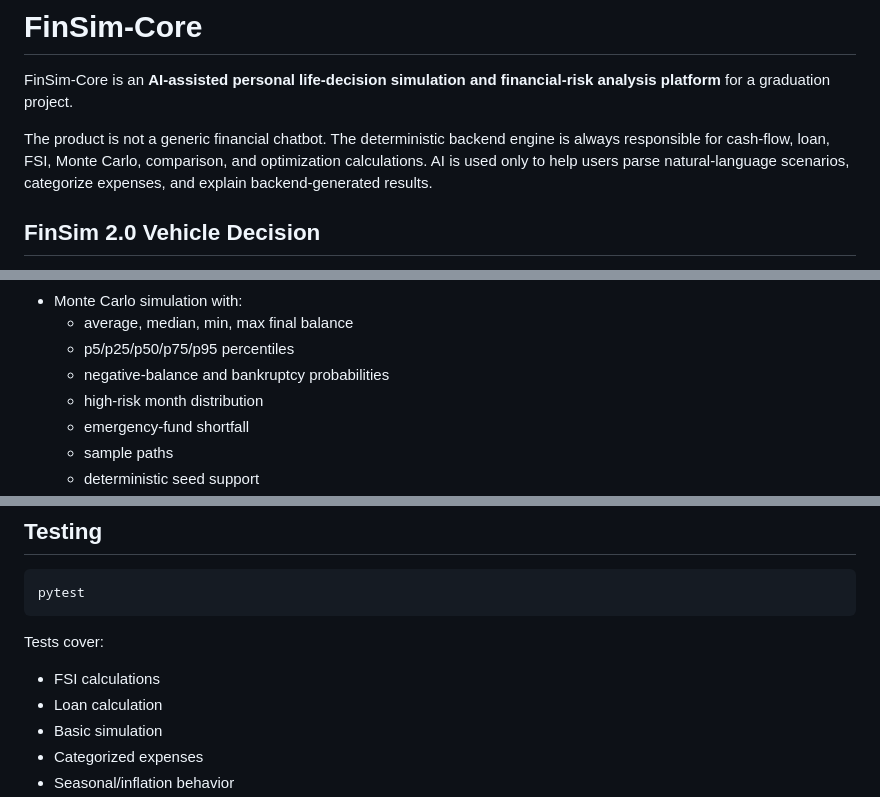
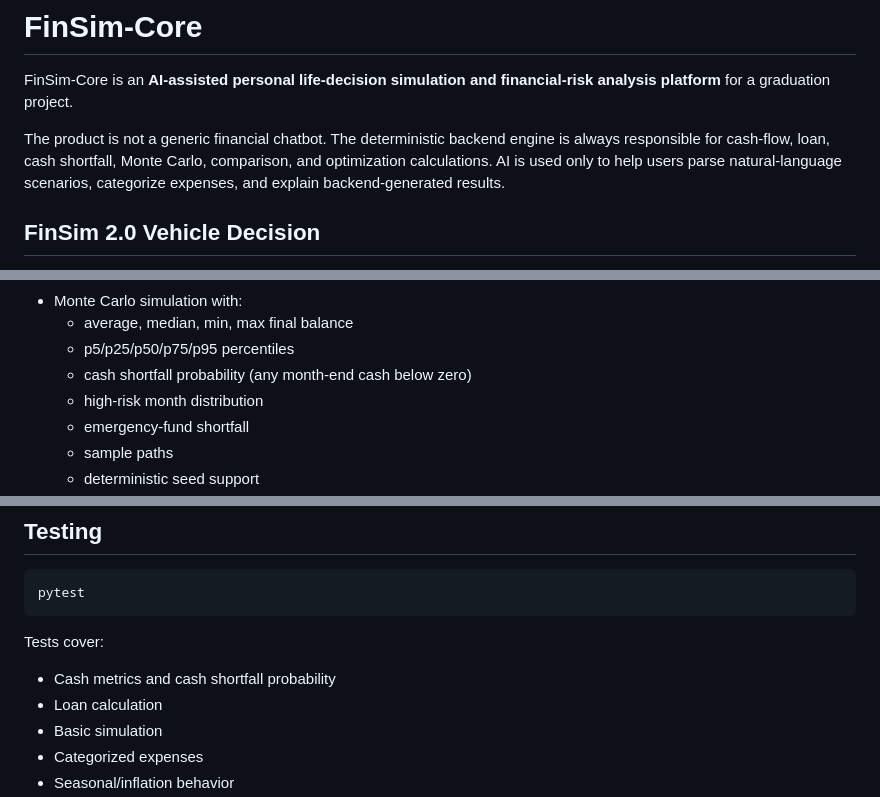
Before and after one commit to 0113-xuan/FinSim-Core, a Markdown page: README.md, 3 parts joined by grey strips. Drawn GitHub-style.

Commit message:
fix: update README cash shortfall terminology
Co-Authored-By: Codex <noreply@openai.com>

```diff
--- a/README.md
+++ b/README.md
@@ -2,7 +2,7 @@
 
 FinSim-Core is an **AI-assisted personal life-decision simulation and financial-risk analysis platform** for a graduation project.
 
-The product is not a generic financial chatbot. The deterministic backend engine is always responsible for cash-flow, loan, FSI, Monte Carlo, comparison, and optimization calculations. AI is used only to help users parse natural-language scenarios, categorize expenses, and explain backend-generated results.
+The product is not a generic financial chatbot. The deterministic backend engine is always responsible for cash-flow, loan, cash shortfall, Monte Carlo, comparison, and optimization calculations. AI is used only to help users parse natural-language scenarios, categorize expenses, and explain backend-generated results.
 
 ## FinSim 2.0 Vehicle Decision
 
@@ -45,7 +45,7 @@ See [Sprint 2 definitions](docs/SPRINT2_IMPLEMENTATION.md).
 - Monte Carlo simulation with:
   - average, median, min, max final balance
   - p5/p25/p50/p75/p95 percentiles
-  - negative-balance and bankruptcy probabilities
+  - cash shortfall probability (any month-end cash below zero)
   - high-risk month distribution
   - emergency-fund shortfall
   - sample paths
@@ -187,7 +187,7 @@ pytest
 
 Tests cover:
 
-- FSI calculations
+- Cash metrics and cash shortfall probability
 - Loan calculation
 - Basic simulation
 - Categorized expenses
```
